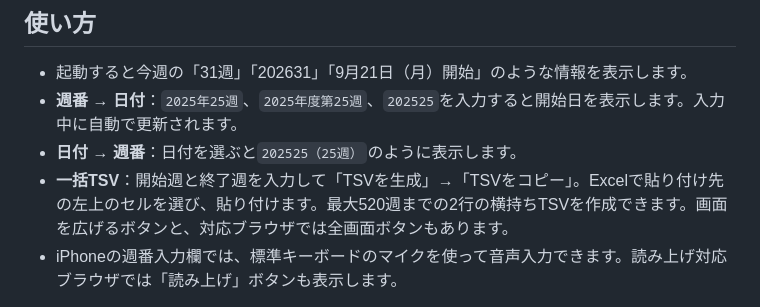
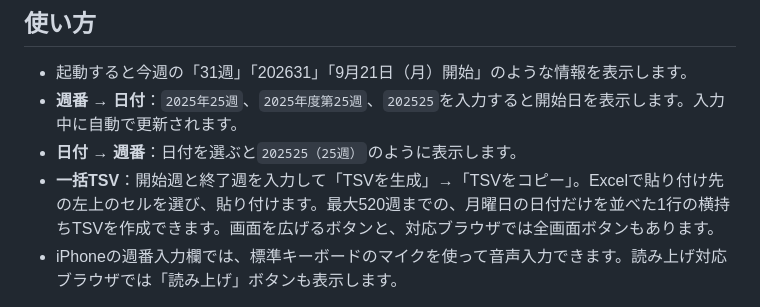
Before and after one commit to o2k2iphone-cmd/week-number-app, a Markdown page: README.md, the part around the change. Drawn GitHub-style.

```diff
--- a/README.md
+++ b/README.md
@@ -7,7 +7,7 @@ iPhoneとWindows 11で使う、インストール不要の静的PWAです。Open
 - 起動すると今週の「31週」「202631」「9月21日（月）開始」のような情報を表示します。
 - **週番 → 日付**：`2025年25週`、`2025年度第25週`、`202525`を入力すると開始日を表示します。入力中に自動で更新されます。
 - **日付 → 週番**：日付を選ぶと`202525（25週）`のように表示します。
-- **一括TSV**：開始週と終了週を入力して「TSVを生成」→「TSVをコピー」。Excelで貼り付け先の左上のセルを選び、貼り付けます。最大520週までの2行の横持ちTSVを作成できます。画面を広げるボタンと、対応ブラウザでは全画面ボタンもあります。
+- **一括TSV**：開始週と終了週を入力して「TSVを生成」→「TSVをコピー」。Excelで貼り付け先の左上のセルを選び、貼り付けます。最大520週までの、月曜日の日付だけを並べた1行の横持ちTSVを作成できます。画面を広げるボタンと、対応ブラウザでは全画面ボタンもあります。
 - iPhoneの週番入力欄では、標準キーボードのマイクを使って音声入力できます。読み上げ対応ブラウザでは「読み上げ」ボタンも表示します。
 
 ショートカット用のURLとして、`?week=202525`または`?date=2025-08-11`も使えます。例：`https://ユーザー名.github.io/リポジトリ名/?week=202525`。
```
